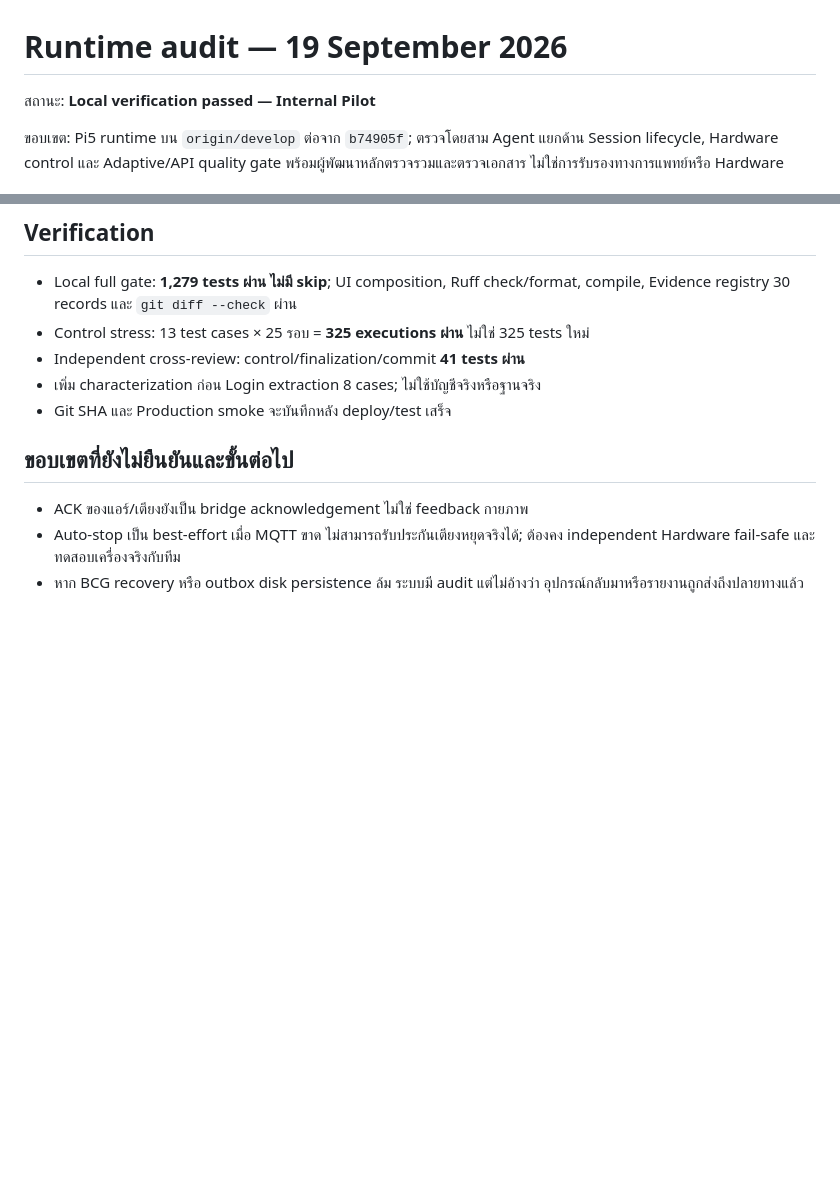
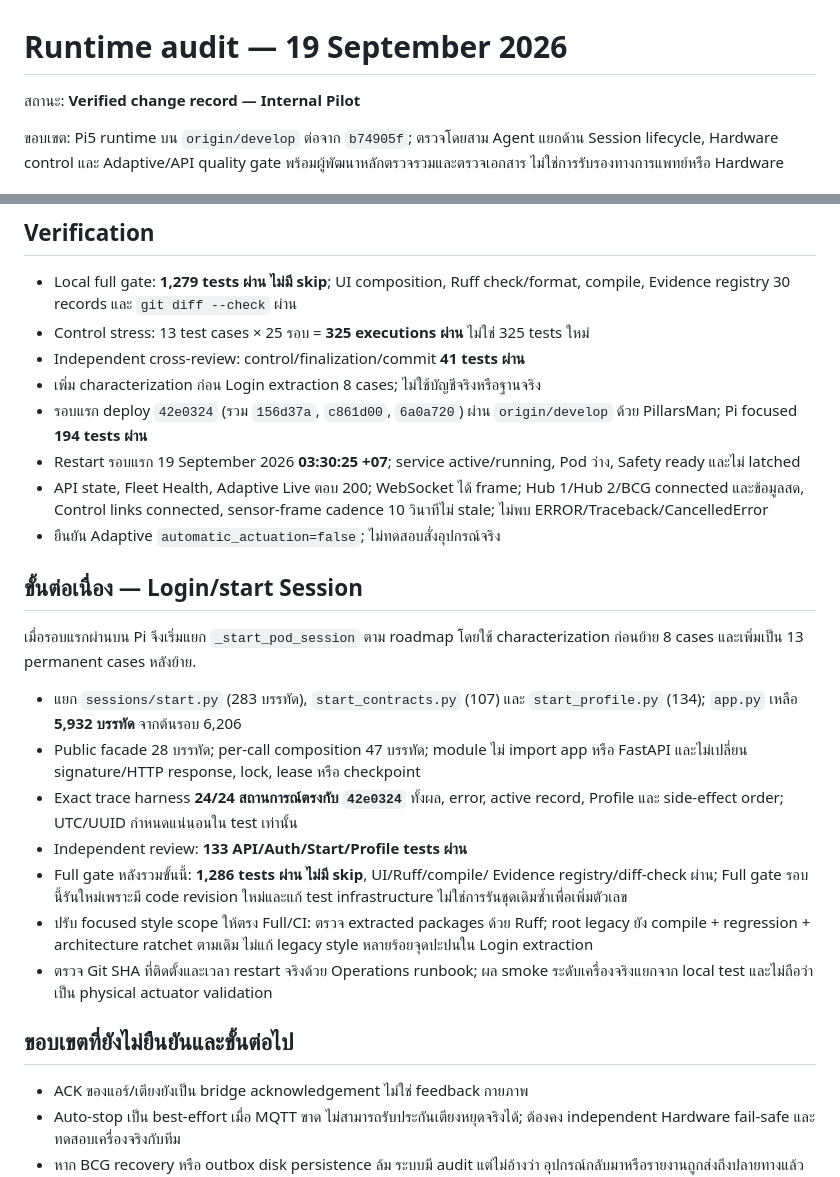
Before and after one commit to pillarsnova/zeep-pi-pod, a Markdown page: docs/reviews/2026-09-19-runtime-audit.md, 2 parts joined by grey strips. Drawn GitHub-style; blank space fills up the shorter version.

Commit message:
docs(audit): record deployed fixes and login parity verification

```diff
--- a/docs/reviews/2026-09-19-runtime-audit.md
+++ b/docs/reviews/2026-09-19-runtime-audit.md
@@ -1,6 +1,6 @@
 # Runtime audit — 19 September 2026
 
-สถานะ: **Local verification passed — Internal Pilot**
+สถานะ: **Verified change record — Internal Pilot**
 
 ขอบเขต: Pi5 runtime บน `origin/develop` ต่อจาก `b74905f`; ตรวจโดยสาม Agent
 แยกด้าน Session lifecycle, Hardware control และ Adaptive/API quality gate
@@ -48,7 +48,35 @@ happy-path ไม่ครอบคลุม รอบนี้แก้กา
 - Control stress: 13 test cases × 25 รอบ = **325 executions ผ่าน** ไม่ใช่ 325 tests ใหม่
 - Independent cross-review: control/finalization/commit **41 tests ผ่าน**
 - เพิ่ม characterization ก่อน Login extraction 8 cases; ไม่ใช้บัญชีจริงหรือฐานจริง
-- Git SHA และ Production smoke จะบันทึกหลัง deploy/test เสร็จ
+- รอบแรก deploy `42e0324` (รวม `156d37a`, `c861d00`, `6a0a720`) ผ่าน
+  `origin/develop` ด้วย PillarsMan; Pi focused **194 tests ผ่าน**
+- Restart รอบแรก 19 September 2026 **03:30:25 +07**; service active/running,
+  Pod ว่าง, Safety ready และไม่ latched
+- API state, Fleet Health, Adaptive Live ตอบ 200; WebSocket ได้ frame;
+  Hub 1/Hub 2/BCG connected และข้อมูลสด, Control links connected,
+  sensor-frame cadence 10 วินาทีไม่ stale; ไม่พบ ERROR/Traceback/CancelledError
+- ยืนยัน Adaptive `automatic_actuation=false`; ไม่ทดสอบสั่งอุปกรณ์จริง
+
+## ขั้นต่อเนื่อง — Login/start Session
+
+เมื่อรอบแรกผ่านบน Pi จึงเริ่มแยก `_start_pod_session` ตาม roadmap โดยใช้
+characterization ก่อนย้าย 8 cases และเพิ่มเป็น 13 permanent cases หลังย้าย.
+
+- แยก `sessions/start.py` (283 บรรทัด), `start_contracts.py` (107) และ
+  `start_profile.py` (134); `app.py` เหลือ **5,932 บรรทัด** จากต้นรอบ 6,206
+- Public facade 28 บรรทัด; per-call composition 47 บรรทัด; module ไม่ import app
+  หรือ FastAPI และไม่เปลี่ยน signature/HTTP response, lock, lease หรือ checkpoint
+- Exact trace harness **24/24 สถานการณ์ตรงกับ `42e0324`** ทั้งผล, error,
+  active record, Profile และ side-effect order; UTC/UUID กำหนดแน่นอนใน test เท่านั้น
+- Independent review: **133 API/Auth/Start/Profile tests ผ่าน**
+- Full gate หลังรวมขั้นนี้: **1,286 tests ผ่าน ไม่มี skip**, UI/Ruff/compile/
+  Evidence registry/diff-check ผ่าน; Full gate รอบนี้รันใหม่เพราะมี code revision
+  ใหม่และแก้ test infrastructure ไม่ใช่การรันชุดเดิมซ้ำเพื่อเพิ่มตัวเลข
+- ปรับ focused style scope ให้ตรง Full/CI: ตรวจ extracted packages ด้วย Ruff;
+  root legacy ยัง compile + regression + architecture ratchet ตามเดิม ไม่แก้
+  legacy style หลายร้อยจุดปะปนใน Login extraction
+- ตรวจ Git SHA ที่ติดตั้งและเวลา restart จริงด้วย Operations runbook; ผล smoke
+  ระดับเครื่องจริงแยกจาก local test และไม่ถือว่าเป็น physical actuator validation
 
 ## ขอบเขตที่ยังไม่ยืนยันและขั้นต่อไป
 
```
